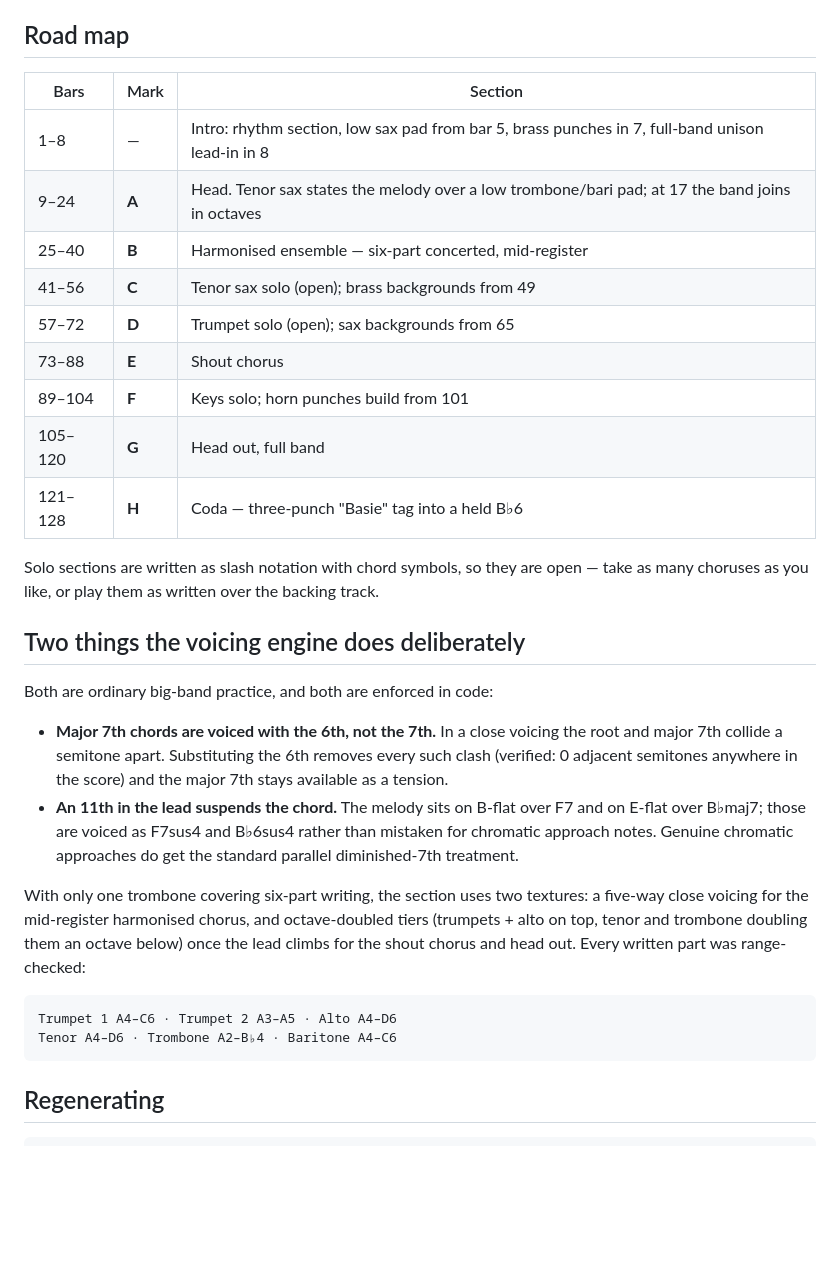
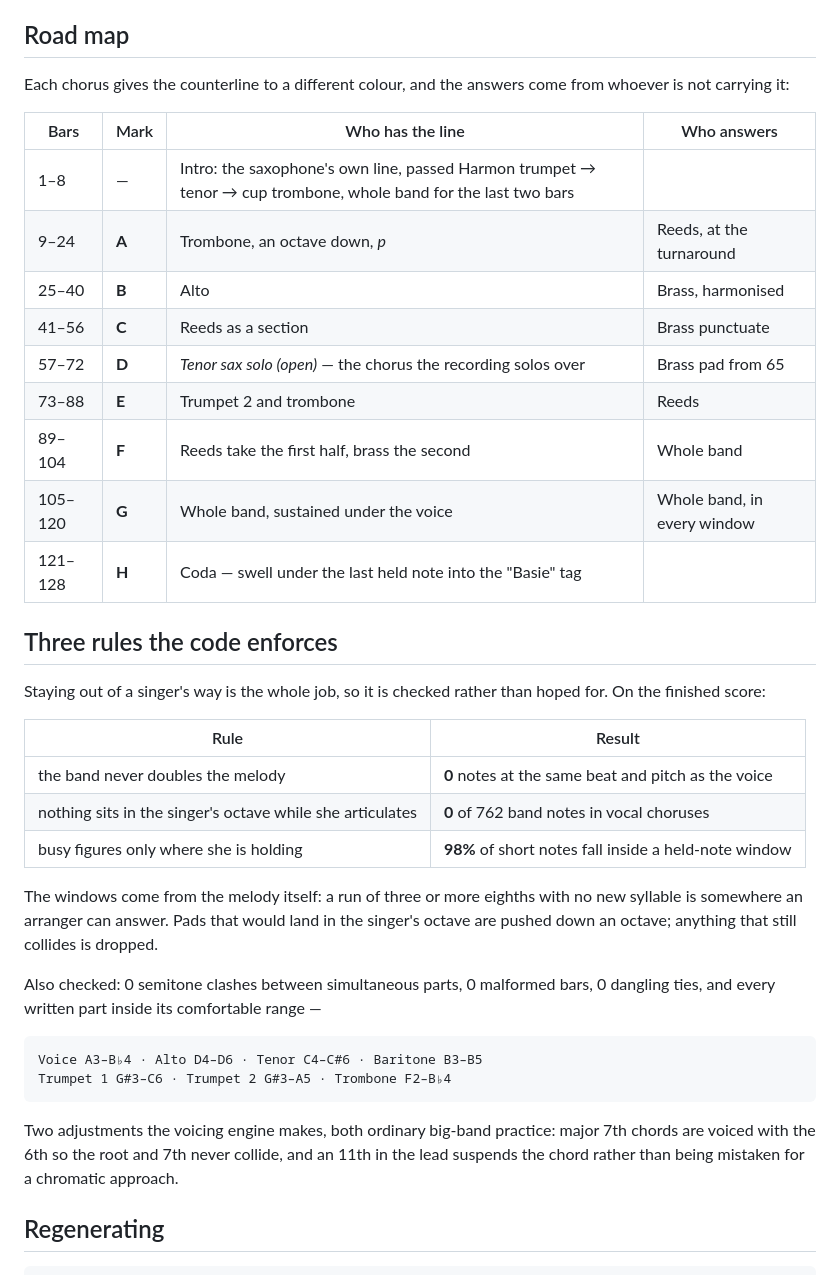
Before and after one commit to silas-dsc/transcriber, a Markdown page: arrangements/README.md, the part around one of its changes. GitHub-like rendering; blank space fills up the shorter version.

````diff
--- a/arrangements/README.md
+++ b/arrangements/README.md
@@ -68,45 +71,49 @@ shuffled-alignment baseline (0.692 vs 0.550 ± 0.011).
 
 ## Road map
 
-| Bars | Mark | Section |
-| ---- | ---- | ------- |
-| 1–8 | — | Intro: rhythm section, low sax pad from bar 5, brass punches in 7, full-band unison lead-in in 8 |
-| 9–24 | **A** | Head. Tenor sax states the melody over a low trombone/bari pad; at 17 the band joins in octaves |
-| 25–40 | **B** | Harmonised ensemble — six-part concerted, mid-register |
-| 41–56 | **C** | Tenor sax solo (open); brass backgrounds from 49 |
-| 57–72 | **D** | Trumpet solo (open); sax backgrounds from 65 |
-| 73–88 | **E** | Shout chorus |
-| 89–104 | **F** | Keys solo; horn punches build from 101 |
-| 105–120 | **G** | Head out, full band |
-| 121–128 | **H** | Coda — three-punch "Basie" tag into a held B♭6 |
+Each chorus gives the counterline to a different colour, and the answers come
+from whoever is not carrying it:
 
-Solo sections are written as slash notation with chord symbols, so they are
-open — take as many choruses as you like, or play them as written over the
-backing track.
+| Bars | Mark | Who has the line | Who answers |
+| ---- | ---- | ---------------- | ----------- |
+| 1–8 | — | Intro: the saxophone's own line, passed Harmon trumpet → tenor → cup trombone, whole band for the last two bars | |
+| 9–24 | **A** | Trombone, an octave down, *p* | Reeds, at the turnaround |
+| 25–40 | **B** | Alto | Brass, harmonised |
+| 41–56 | **C** | Reeds as a section | Brass punctuate |
+| 57–72 | **D** | *Tenor sax solo (open)* — the chorus the recording solos over | Brass pad from 65 |
+| 73–88 | **E** | Trumpet 2 and trombone | Reeds |
+| 89–104 | **F** | Reeds take the first half, brass the second | Whole band |
+| 105–120 | **G** | Whole band, sustained under the voice | Whole band, in every window |
+| 121–128 | **H** | Coda — swell under the last held note into the "Basie" tag | |
 
-## Two things the voicing engine does deliberately
+## Three rules the code enforces
 
-Both are ordinary big-band practice, and both are enforced in code:
+Staying out of a singer's way is the whole job, so it is checked rather than
+hoped for. On the finished score:
 
-- **Major 7th chords are voiced with the 6th, not the 7th.** In a close
-  voicing the root and major 7th collide a semitone apart. Substituting the
-  6th removes every such clash (verified: 0 adjacent semitones anywhere in the
-  score) and the major 7th stays available as a tension.
-- **An 11th in the lead suspends the chord.** The melody sits on B-flat over
-  F7 and on E-flat over B♭maj7; those are voiced as F7sus4 and B♭6sus4 rather
-  than mistaken for chromatic approach notes. Genuine chromatic approaches do
-  get the standard parallel diminished-7th treatment.
+| Rule | Result |
+| ---- | ------ |
+| the band never doubles the melody | **0** notes at the same beat and pitch as the voice |
+| nothing sits in the singer's octave while she articulates | **0** of 762 band notes in vocal choruses |
+| busy figures only where she is holding | **98%** of short notes fall inside a held-note window |
 
-With only one trombone covering six-part writing, the section uses two
-textures: a five-way close voicing for the mid-register harmonised chorus, and
-octave-doubled tiers (trumpets + alto on top, tenor and trombone doubling them
-an octave below) once the lead climbs for the shout chorus and head out. Every
-written part was range-checked:
+The windows come from the melody itself: a run of three or more eighths with no
+new syllable is somewhere an arranger can answer. Pads that would land in the
+singer's octave are pushed down an octave; anything that still collides is
+dropped.
+
+Also checked: 0 semitone clashes between simultaneous parts, 0 malformed bars,
+0 dangling ties, and every written part inside its comfortable range —
 
 ```
-Trumpet 1 A4–C6 · Trumpet 2 A3–A5 · Alto A4–D6
-Tenor A4–D6 · Trombone A2–B♭4 · Baritone A4–C6
+Voice A3–B♭4 · Alto D4–D6 · Tenor C4–C#6 · Baritone B3–B5
+Trumpet 1 G#3–C6 · Trumpet 2 G#3–A5 · Trombone F2–B♭4
 ```
+
+Two adjustments the voicing engine makes, both ordinary big-band practice:
+major 7th chords are voiced with the 6th so the root and 7th never collide, and
+an 11th in the lead suspends the chord rather than being mistaken for a
+chromatic approach.
 
 ## Regenerating
 
````
Also changed, not shown: other parts of arrangements/README.md (+39 -36 lines).
